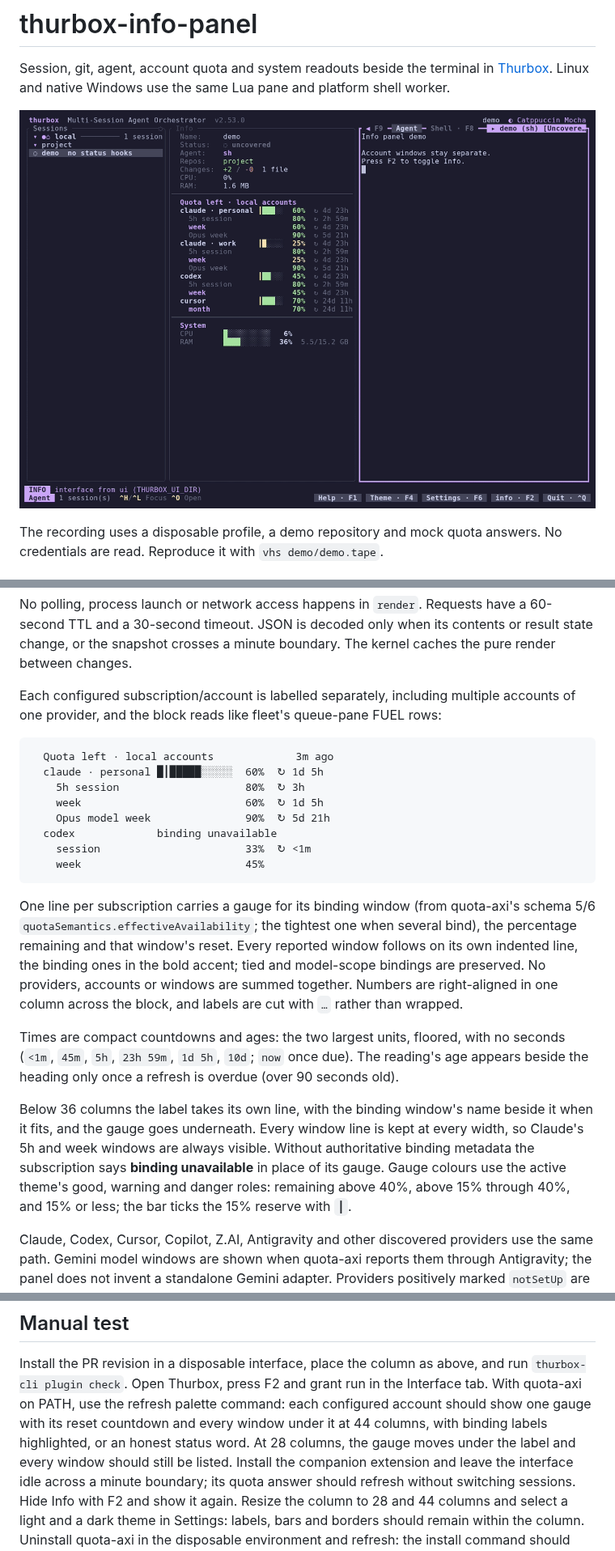
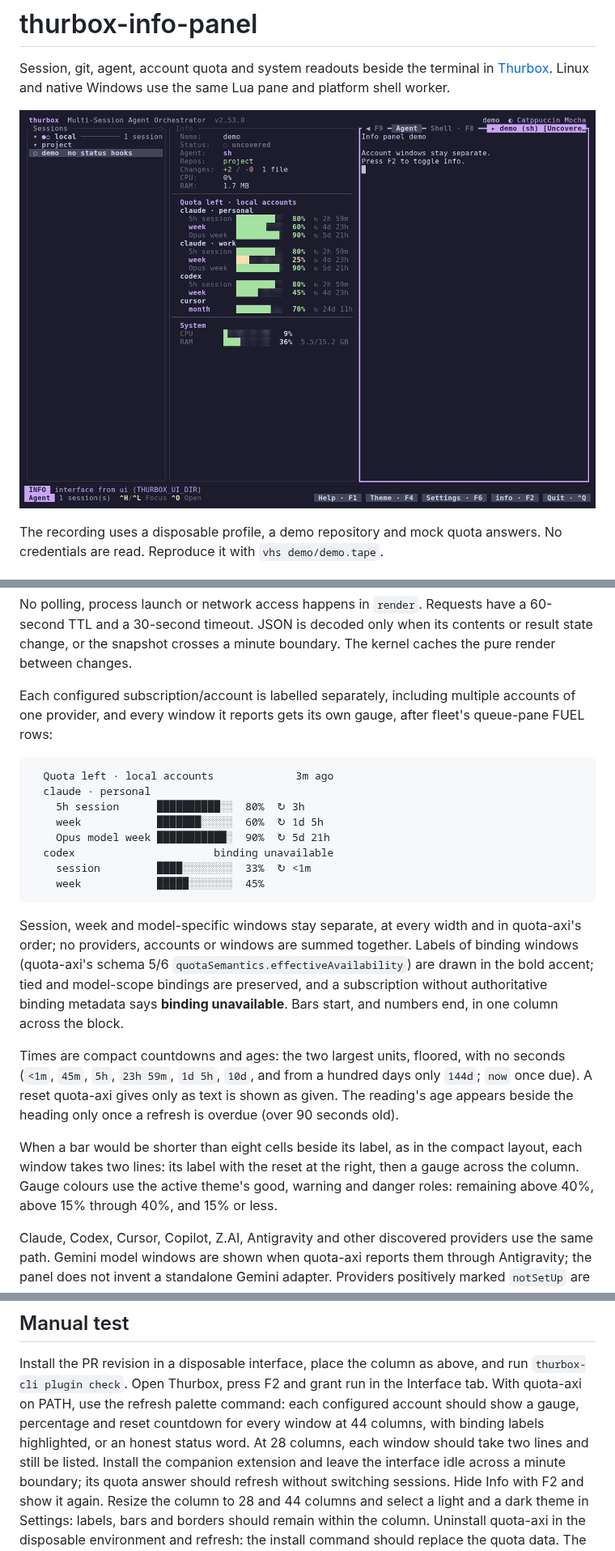
Before and after one commit to Thurbeen/thurbox-info-panel, a Markdown page: README.md, 3 parts joined by grey strips. Shown at 81% size. Drawn GitHub-style; pictures changed too: media/demo.gif.

Commit message:
feat: a gauge for every quota window

````diff
--- a/README.md
+++ b/README.md
@@ -64,39 +64,37 @@ result state change, or the snapshot crosses a minute boundary. The kernel
 caches the pure render between changes.
 
 Each configured subscription/account is labelled separately, including multiple
-accounts of one provider, and the block reads like fleet's queue-pane FUEL rows:
+accounts of one provider, and every window it reports gets its own gauge, after
+fleet's queue-pane FUEL rows:
 
 ```text
   Quota left · local accounts             3m ago
-  claude · personal █┃█████░░░░░  60%  ↻ 1d 5h
-    5h session                    80%  ↻ 3h
-    week                          60%  ↻ 1d 5h
-    Opus model week               90%  ↻ 5d 21h
-  codex             binding unavailable
-    session                       33%  ↻ <1m
-    week                          45%
+  claude · personal
+    5h session      ██████████░░  80%  ↻ 3h
+    week            ███████░░░░░  60%  ↻ 1d 5h
+    Opus model week ███████████░  90%  ↻ 5d 21h
+  codex                      binding unavailable
+    session         ████░░░░░░░░  33%  ↻ <1m
+    week            █████░░░░░░░  45%
 ```
 
-One line per subscription carries a gauge for its binding window (from
-quota-axi's schema 5/6 `quotaSemantics.effectiveAvailability`; the tightest one
-when several bind), the percentage remaining and that window's reset. Every
-reported window follows on its own indented line, the binding ones in the bold
-accent; tied and model-scope bindings are preserved. No providers, accounts or
-windows are summed together. Numbers are right-aligned in one column across the
-block, and labels are cut with `…` rather than wrapped.
+Session, week and model-specific windows stay separate, at every width and in
+quota-axi's order; no providers, accounts or windows are summed together. Labels
+of binding windows (quota-axi's schema 5/6 `quotaSemantics.effectiveAvailability`)
+are drawn in the bold accent; tied and model-scope bindings are preserved, and a
+subscription without authoritative binding metadata says **binding unavailable**.
+Bars start, and numbers end, in one column across the block.
 
 Times are compact countdowns and ages: the two largest units, floored, with no
-seconds (`<1m`, `45m`, `5h`, `23h 59m`, `1d 5h`, `10d`; `now` once due). The
-reading's age appears beside the heading only once a refresh is overdue (over
-90 seconds old).
+seconds (`<1m`, `45m`, `5h`, `23h 59m`, `1d 5h`, `10d`, and from a hundred days
+only `144d`; `now` once due). A reset quota-axi gives only as text is shown as
+given. The reading's age appears beside the heading only once a refresh is
+overdue (over 90 seconds old).
 
-Below 36 columns the label takes its own line, with the binding window's name
-beside it when it fits, and the gauge goes underneath. Every window line is kept
-at every width, so Claude's 5h and week windows are always visible. Without
-authoritative binding metadata the subscription says **binding unavailable** in
-place of its gauge. Gauge colours use the active theme's
-good, warning and danger roles: remaining above 40%, above 15% through 40%, and
-15% or less; the bar ticks the 15% reserve with `┃`.
+When a bar would be shorter than eight cells beside its label, as in the compact
+layout, each window takes two lines: its label with the reset at the right, then
+a gauge across the column. Gauge colours use the active theme's good, warning
+and danger roles: remaining above 40%, above 15% through 40%, and 15% or less.
 
 Claude, Codex, Cursor, Copilot, Z.AI, Antigravity and other discovered providers
 use the same path. Gemini model windows are shown when quota-axi reports them
@@ -169,10 +167,9 @@ agree. This change does not publish a release.
 Install the PR revision in a disposable interface, place the column as above,
 and run `thurbox-cli plugin check`. Open Thurbox, press F2 and grant run in the
 Interface tab. With quota-axi on PATH, use the refresh palette command: each
-configured account should show one gauge with its reset countdown and every
-window under it at 44 columns, with binding labels highlighted, or an honest
-status word. At 28 columns, the gauge moves under the label and every window
-should still be listed. Install
+configured account should show a gauge, percentage and reset countdown for every
+window at 44 columns, with binding labels highlighted, or an honest status word.
+At 28 columns, each window should take two lines and still be listed. Install
 the companion extension and leave the interface idle
 across a minute boundary; its quota answer should refresh without switching
 sessions. Hide Info with F2 and show it again. Resize the column to 28 and 44
````
Also changed, not shown: 8 other files.
